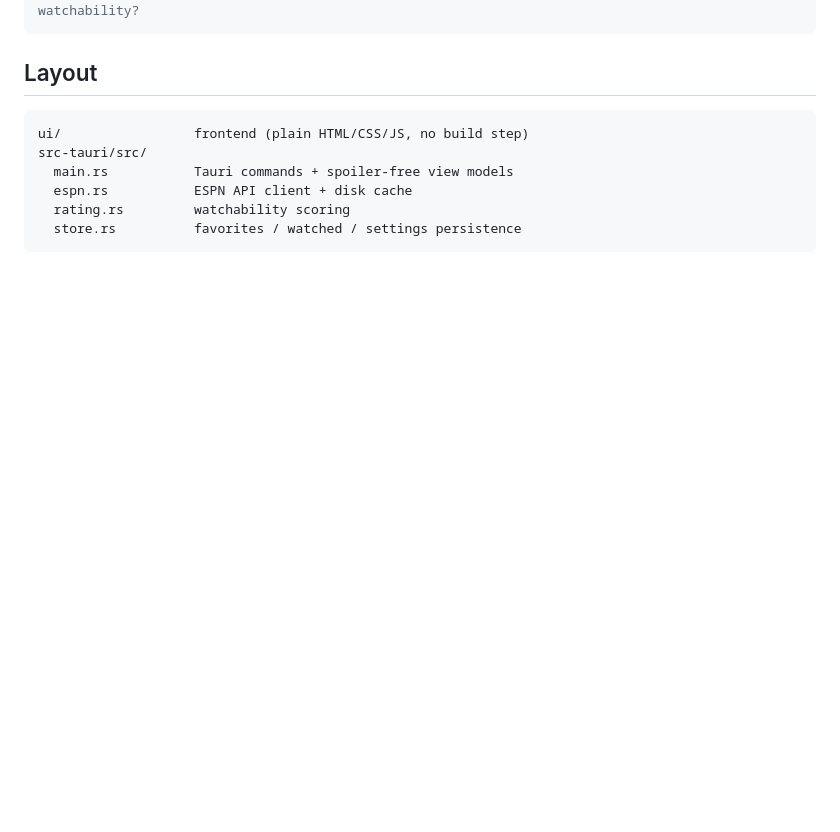
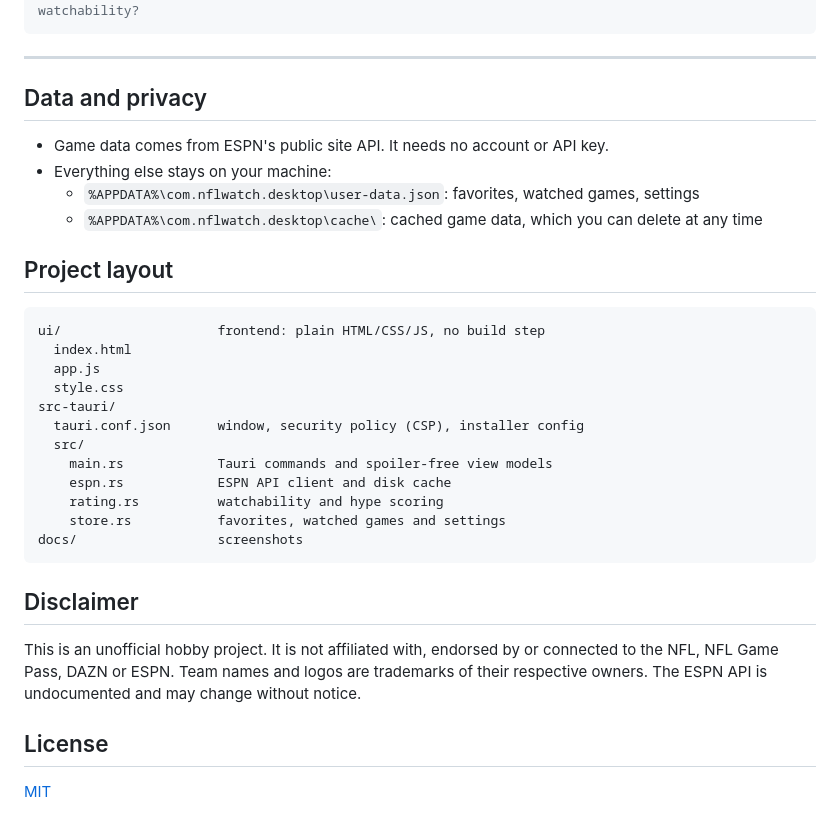
Before and after one commit to iso8859-1/nfl-watch, a Markdown page: README.md, the part around one of its changes. Rendered like a GitHub page; blank space fills up the shorter version.

````diff
--- a/README.md
+++ b/README.md
@@ -71,13 +140,39 @@ SEASON=2025 cargo test calibration -- --ignored --nocapture
 SEASON=2025 cargo test hype_vs_rating -- --ignored --nocapture   # does hype predict watchability?
 ```
 
-## Layout
+---
+
+## Data and privacy
+
+- Game data comes from ESPN's public site API. It needs no account or API key.
+- Everything else stays on your machine:
+  - `%APPDATA%\com.nflwatch.desktop\user-data.json`: favorites, watched games, settings
+  - `%APPDATA%\com.nflwatch.desktop\cache\`: cached game data, which you can delete at any time
+
+## Project layout
 
 ```
-ui/                 frontend (plain HTML/CSS/JS, no build step)
-src-tauri/src/
-  main.rs           Tauri commands + spoiler-free view models
-  espn.rs           ESPN API client + disk cache
-  rating.rs         watchability scoring
-  store.rs          favorites / watched / settings persistence
+ui/                    frontend: plain HTML/CSS/JS, no build step
+  index.html
+  app.js
+  style.css
+src-tauri/
+  tauri.conf.json      window, security policy (CSP), installer config
+  src/
+    main.rs            Tauri commands and spoiler-free view models
+    espn.rs            ESPN API client and disk cache
+    rating.rs          watchability and hype scoring
+    store.rs           favorites, watched games and settings
+docs/                  screenshots
 ```
+
+## Disclaimer
+
+This is an unofficial hobby project. It is not affiliated with, endorsed by or
+connected to the NFL, NFL Game Pass, DAZN or ESPN. Team names and logos are
+trademarks of their respective owners. The ESPN API is undocumented and may
+change without notice.
+
+## License
+
+[MIT](LICENSE)
````
Also changed, not shown: other parts of README.md (+124 -55 lines), docs/gameday-plan.png (added), 2 other files.
